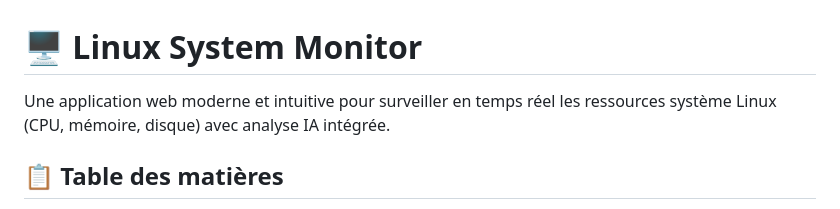
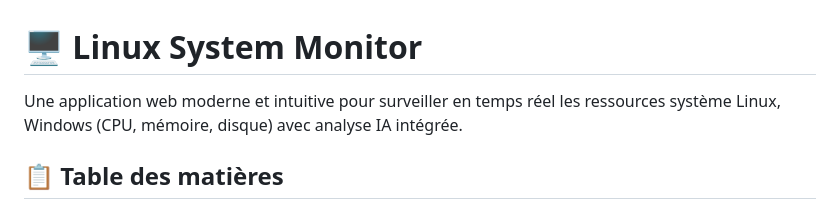
Before and after one commit to hdmanoach/Linux-System-Monitor, a Markdown page: README.md, the part around the change. GitHub-like rendering.

Commit message:
Add Windows support to system monitor description
Updated the description to include Windows support.

```diff
--- a/README.md
+++ b/README.md
@@ -1,6 +1,6 @@
 # 🖥️ Linux System Monitor
 
-Une application web moderne et intuitive pour surveiller en temps réel les ressources système Linux (CPU, mémoire, disque) avec analyse IA intégrée.
+Une application web moderne et intuitive pour surveiller en temps réel les ressources système Linux, Windows (CPU, mémoire, disque) avec analyse IA intégrée.
 
 ## 📋 Table des matières
 
```
